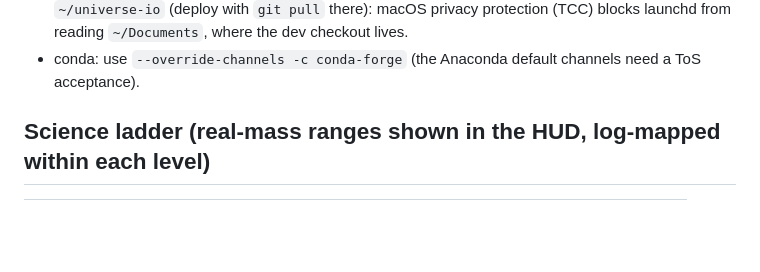
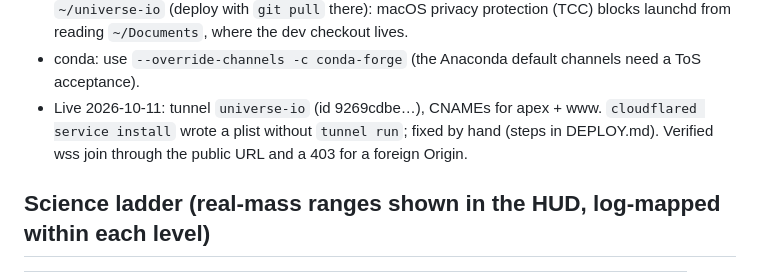
Before and after one commit to Jocelynzhang/Galaxy.io, a Markdown page: CLAUDE.md, the part around the change. Drawn GitHub-style; blank space fills up the shorter version.

```diff
--- a/CLAUDE.md
+++ b/CLAUDE.md
@@ -124,6 +124,9 @@ client/                   index.html, js/ (net, render, camera, lensing, hud, ob
   `~/universe-io` (deploy with `git pull` there): macOS privacy protection (TCC) blocks launchd from
   reading `~/Documents`, where the dev checkout lives.
 - conda: use `--override-channels -c conda-forge` (the Anaconda default channels need a ToS acceptance).
+- Live 2026-10-11: tunnel `universe-io` (id 9269cdbe…), CNAMEs for apex + www. `cloudflared service install`
+  wrote a plist without `tunnel run`; fixed by hand (steps in DEPLOY.md). Verified wss join through
+  the public URL and a 403 for a foreign Origin.
 
 ## Science ladder (real-mass ranges shown in the HUD, log-mapped within each level)
 | # | Level | Real mass | Fact-card examples |
```
Also changed, not shown: deploy/DEPLOY.md (+9 -0 lines).
